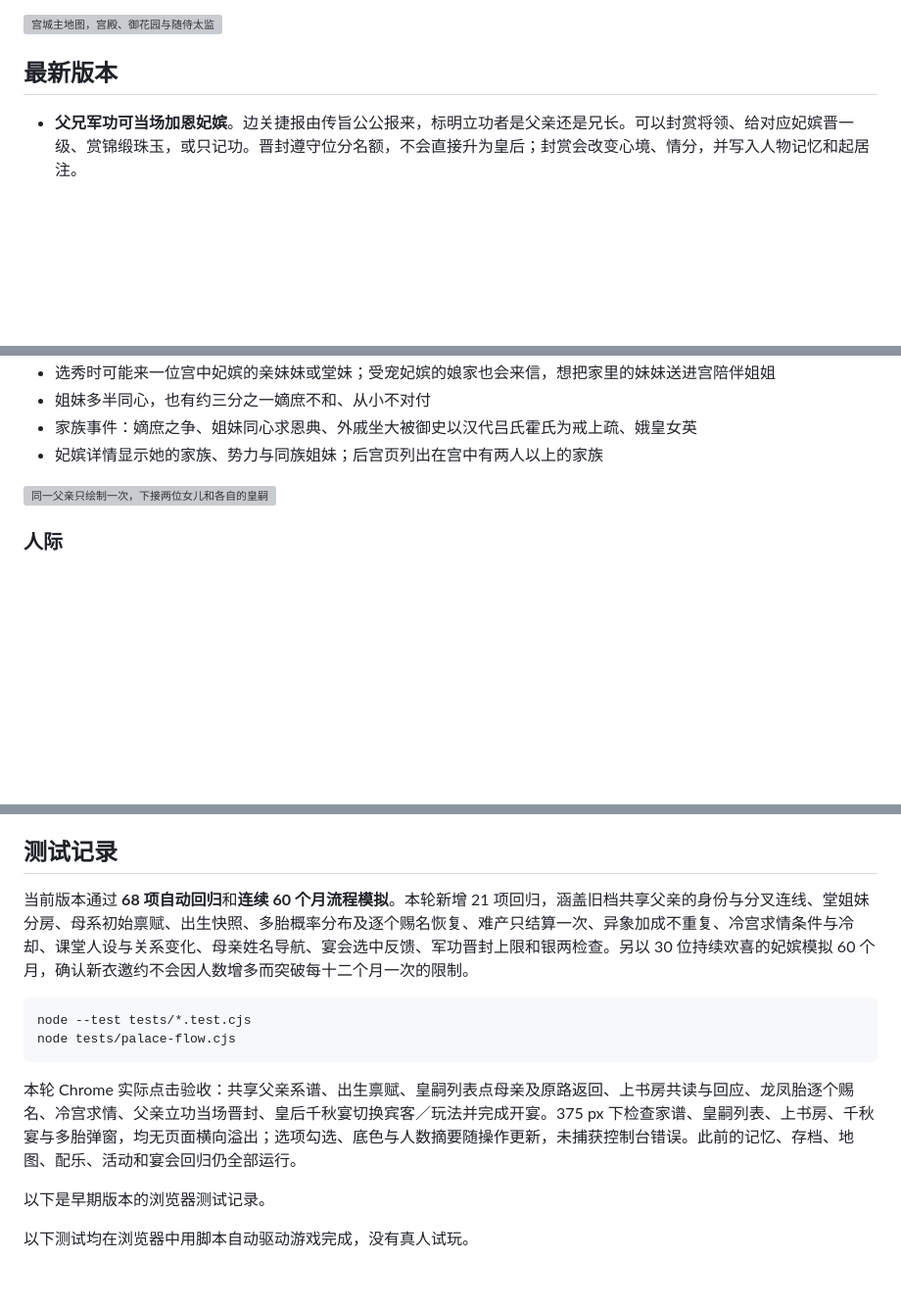
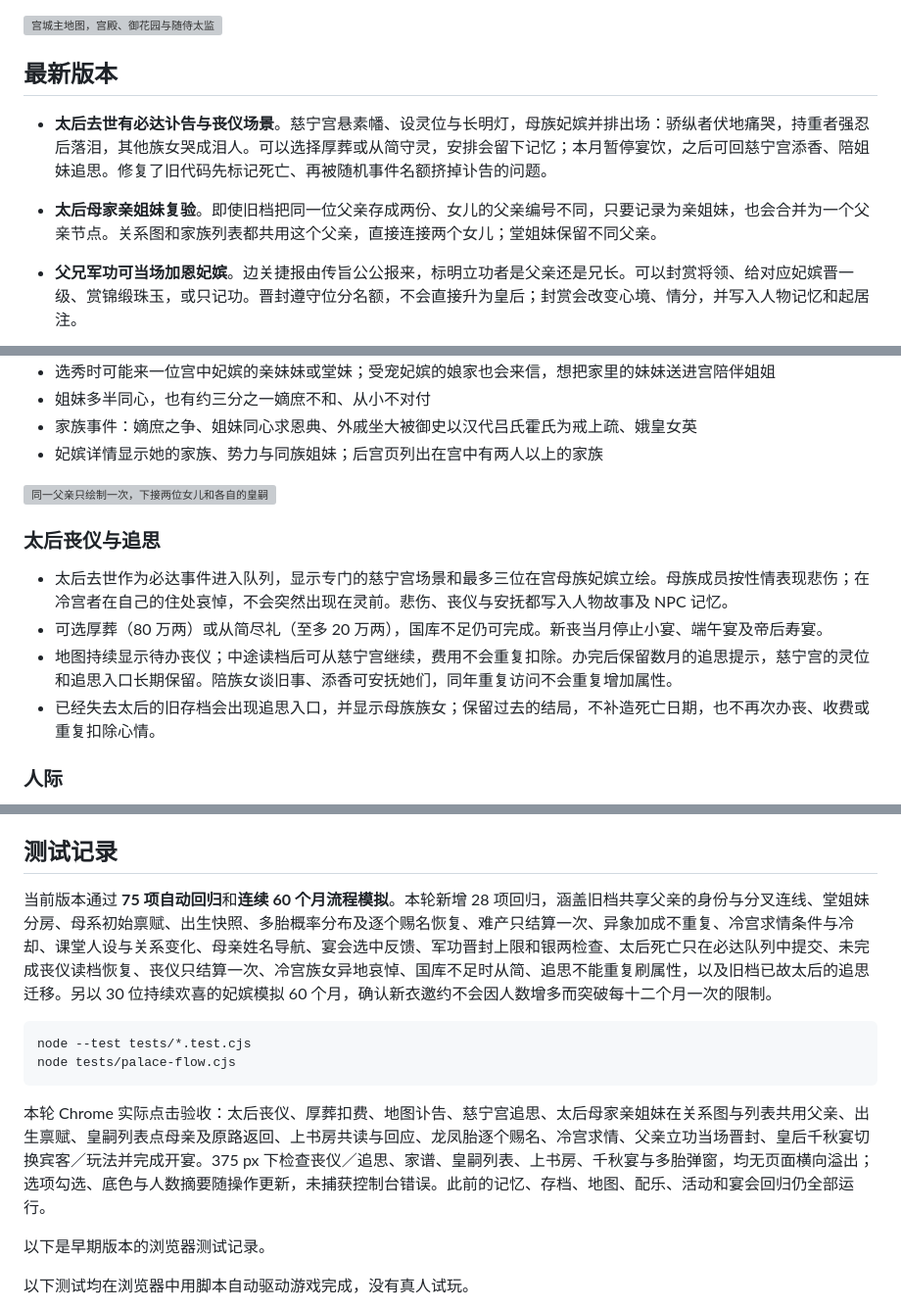
Before and after one commit to AubreyKuang/Forbidden-City, a Markdown page: README.md, 3 parts joined by grey strips. Shown at 98% size. Rendered like a GitHub page; blank space fills up the shorter version; grey boxes are pictures that could not be loaded.

````diff
--- a/README.md
+++ b/README.md
@@ -12,6 +12,8 @@
 
 ## 最新版本
 
+- **太后去世有必达讣告与丧仪场景**。慈宁宫悬素幡、设灵位与长明灯，母族妃嫔并排出场：骄纵者伏地痛哭，持重者强忍后落泪，其他族女哭成泪人。可以选择厚葬或从简守灵，安排会留下记忆；本月暂停宴饮，之后可回慈宁宫添香、陪姐妹追思。修复了旧代码先标记死亡、再被随机事件名额挤掉讣告的问题。
+- **太后母家亲姐妹复验**。即使旧档把同一位父亲存成两份、女儿的父亲编号不同，只要记录为亲姐妹，也会合并为一个父亲节点。关系图和家族列表都共用这个父亲，直接连接两个女儿；堂姐妹保留不同父亲。
 - **父兄军功可当场加恩妃嫔**。边关捷报由传旨公公报来，标明立功者是父亲还是兄长。可以封赏将领、给对应妃嫔晋一级、赏锦缎珠玉，或只记功。晋封遵守位分名额，不会直接升为皇后；封赏会改变心境、情分，并写入人物记忆和起居注。
 - **孩子有自己的宫中生活**。上书房直接显示孩子、书案与对白，可能遇见同窗共读、课业争论、课间投壶和替人解围。才学、武艺、野心、交情和母亲处境决定互动；处理后改变关系与属性，双方分别留下记忆。皇嗣页也有「去上书房看看」入口。
 - **为生母或养母求情**。四岁以上、与母亲亲近的在宫皇嗣，可能在母亲被打入冷宫后前来求情。幼童带点心，年长孩子会说明缘由或拿功课来求。可准一次探望、准出冷宫并降为官女子、解释缘由，或斥退。同一次受罚只求情一次，全宫还共用六个月间隔。
@@ -371,6 +380,13 @@
 
 <img src="docs/screenshots/50-shared-father-pedigree.jpg" alt="同一父亲只绘制一次，下接两位女儿和各自的皇嗣" width="800">
 
+### 太后丧仪与追思
+
+- 太后去世作为必达事件进入队列，显示专门的慈宁宫场景和最多三位在宫母族妃嫔立绘。母族成员按性情表现悲伤；在冷宫者在自己的住处哀悼，不会突然出现在灵前。悲伤、丧仪与安抚都写入人物故事及 NPC 记忆。
+- 可选厚葬（80 万两）或从简尽礼（至多 20 万两），国库不足仍可完成。新丧当月停止小宴、端午宴及帝后寿宴。
+- 地图持续显示待办丧仪；中途读档后可从慈宁宫继续，费用不会重复扣除。办完后保留数月的追思提示，慈宁宫的灵位和追思入口长期保留。陪族女谈旧事、添香可安抚她们，同年重复访问不会重复增加属性。
+- 已经失去太后的旧存档会出现追思入口，并显示母族族女；保留过去的结局，不补造死亡日期，也不再次办丧、收费或重复扣除心情。
+
 ### 人际
 - 妃嫔详情中的「家族与人际」与皇嗣详情中的「宫中关系」显示个人往来。
 - **妃嫔之间**：随争宠、晋封、派系、家族、心境变化
@@ -452,14 +468,14 @@
 
 ## 测试记录
 
-当前版本通过 **68 项自动回归**和**连续 60 个月流程模拟**。本轮新增 21 项回归，涵盖旧档共享父亲的身份与分叉连线、堂姐妹分房、母系初始禀赋、出生快照、多胎概率分布及逐个赐名恢复、难产只结算一次、异象加成不重复、冷宫求情条件与冷却、课堂人设与关系变化、母亲姓名导航、宴会选中反馈、军功晋封上限和银两检查。另以 30 位持续欢喜的妃嫔模拟 60 个月，确认新衣邀约不会因人数增多而突破每十二个月一次的限制。
+当前版本通过 **75 项自动回归**和**连续 60 个月流程模拟**。本轮新增 28 项回归，涵盖旧档共享父亲的身份与分叉连线、堂姐妹分房、母系初始禀赋、出生快照、多胎概率分布及逐个赐名恢复、难产只结算一次、异象加成不重复、冷宫求情条件与冷却、课堂人设与关系变化、母亲姓名导航、宴会选中反馈、军功晋封上限和银两检查、太后死亡只在必达队列中提交、未完成丧仪读档恢复、丧仪只结算一次、冷宫族女异地哀悼、国库不足时从简、追思不能重复刷属性，以及旧档已故太后的追思迁移。另以 30 位持续欢喜的妃嫔模拟 60 个月，确认新衣邀约不会因人数增多而突破每十二个月一次的限制。
 
 ```sh
 node --test tests/*.test.cjs
 node tests/palace-flow.cjs
 ```
 
-本轮 Chrome 实际点击验收：共享父亲系谱、出生禀赋、皇嗣列表点母亲及原路返回、上书房共读与回应、龙凤胎逐个赐名、冷宫求情、父亲立功当场晋封、皇后千秋宴切换宾客／玩法并完成开宴。375 px 下检查家谱、皇嗣列表、上书房、千秋宴与多胎弹窗，均无页面横向溢出；选项勾选、底色与人数摘要随操作更新，未捕获控制台错误。此前的记忆、存档、地图、配乐、活动和宴会回归仍全部运行。
+本轮 Chrome 实际点击验收：太后丧仪、厚葬扣费、地图讣告、慈宁宫追思、太后母家亲姐妹在关系图与列表共用父亲、出生禀赋、皇嗣列表点母亲及原路返回、上书房共读与回应、龙凤胎逐个赐名、冷宫求情、父亲立功当场晋封、皇后千秋宴切换宾客／玩法并完成开宴。375 px 下检查丧仪／追思、家谱、皇嗣列表、上书房、千秋宴与多胎弹窗，均无页面横向溢出；选项勾选、底色与人数摘要随操作更新，未捕获控制台错误。此前的记忆、存档、地图、配乐、活动和宴会回归仍全部运行。
 
 以下是早期版本的浏览器测试记录。
 
````
Also changed, not shown: other parts of README.md (+9 -2 lines), docs/screenshots/57-dowager-mourning.png (added), docs/screenshots/58-mourning-mobile.png (added), docs/screenshots/59-maternal-sisters-pedigree.png (added), 9 other files.
